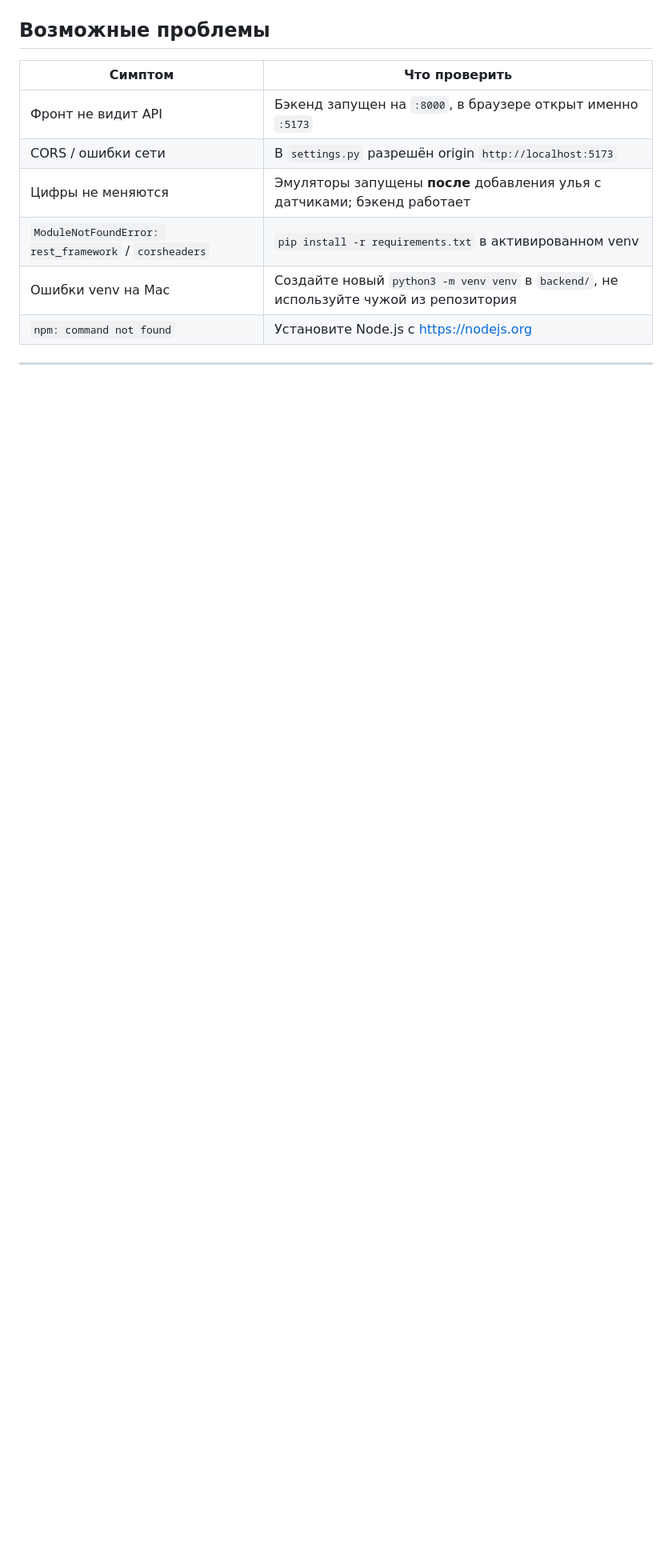
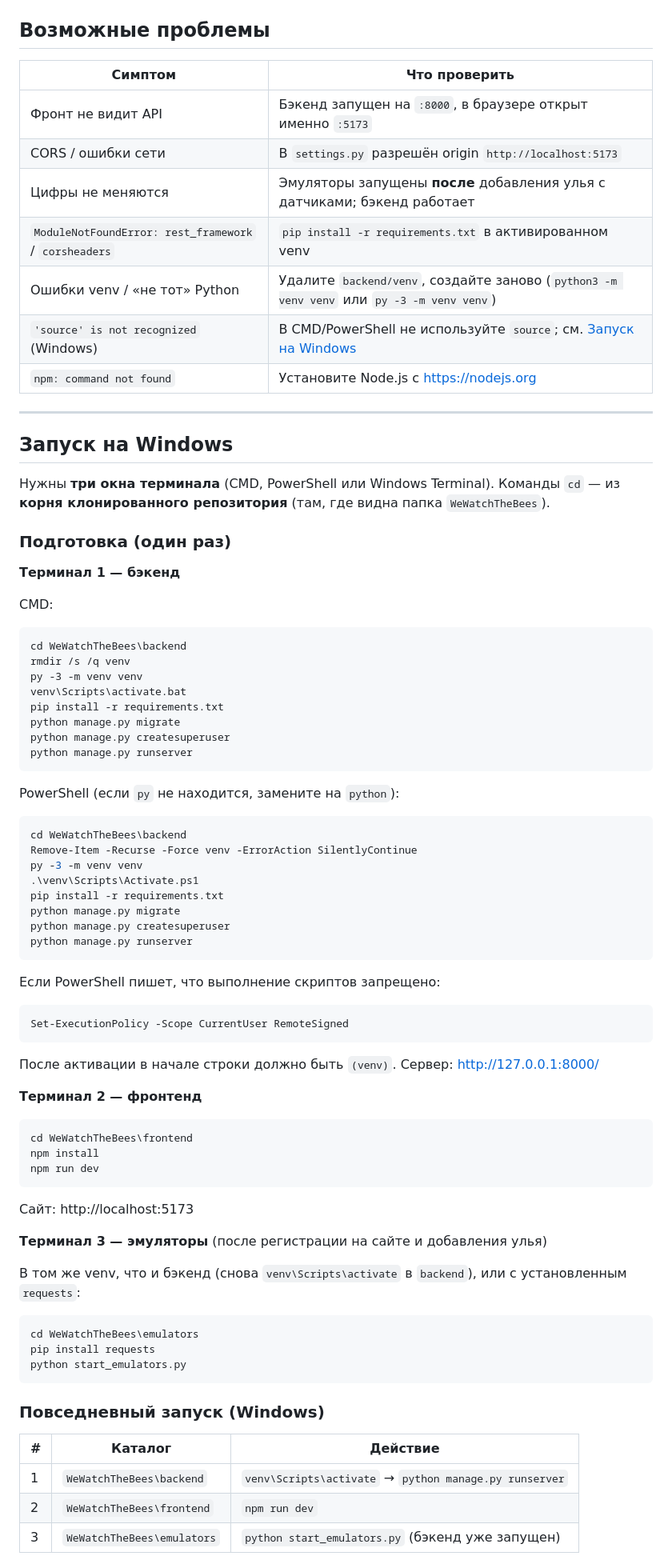
Before and after one commit to AnastasiaHudina/We-Watch-the-Bees, a Markdown page: info/docs/install.md, the part around one of its changes. Shown at 80% size. Rendered like a GitHub page; blank space fills up the shorter version.

Commit message:
инструкция для windows

````diff
--- a/info/docs/install.md
+++ b/info/docs/install.md
@@ -128,7 +136,79 @@ python start_emulators.py
 | CORS / ошибки сети | В `settings.py` разрешён origin `http://localhost:5173` |
 | Цифры не меняются | Эмуляторы запущены **после** добавления улья с датчиками; бэкенд работает |
 | `ModuleNotFoundError: rest_framework` / `corsheaders` | `pip install -r requirements.txt` в активированном venv |
-| Ошибки venv на Mac | Создайте новый `python3 -m venv venv` в `backend/`, не используйте чужой из репозитория |
+| Ошибки venv / «не тот» Python | Удалите `backend/venv`, создайте заново (`python3 -m venv venv` или `py -3 -m venv venv`) |
+| `'source' is not recognized` (Windows) | В CMD/PowerShell не используйте `source`; см. [Запуск на Windows](#запуск-на-windows) |
 | `npm: command not found` | Установите Node.js с https://nodejs.org |
 
 ---
+
+## Запуск на Windows
+
+Нужны **три окна терминала** (CMD, PowerShell или Windows Terminal). Команды `cd` — из **корня клонированного репозитория** (там, где видна папка `WeWatchTheBees`).
+
+### Подготовка (один раз)
+
+**Терминал 1 — бэкенд**
+
+CMD:
+
+```bat
+cd WeWatchTheBees\backend
+rmdir /s /q venv
+py -3 -m venv venv
+venv\Scripts\activate.bat
+pip install -r requirements.txt
+python manage.py migrate
+python manage.py createsuperuser
+python manage.py runserver
+```
+
+PowerShell (если `py` не находится, замените на `python`):
+
+```powershell
+cd WeWatchTheBees\backend
+Remove-Item -Recurse -Force venv -ErrorAction SilentlyContinue
+py -3 -m venv venv
+.\venv\Scripts\Activate.ps1
+pip install -r requirements.txt
+python manage.py migrate
+python manage.py createsuperuser
+python manage.py runserver
+```
+
+Если PowerShell пишет, что выполнение скриптов запрещено:
+
+```powershell
+Set-ExecutionPolicy -Scope CurrentUser RemoteSigned
+```
+
+После активации в начале строки должно быть `(venv)`. Сервер: http://127.0.0.1:8000/
+
+**Терминал 2 — фронтенд**
+
+```bat
+cd WeWatchTheBees\frontend
+npm install
+npm run dev
+```
+
+Сайт: http://localhost:5173
+
+**Терминал 3 — эмуляторы** (после регистрации на сайте и добавления улья)
+
+В том же venv, что и бэкенд (снова `venv\Scripts\activate` в `backend`), или с установленным `requests`:
+
+```bat
+cd WeWatchTheBees\emulators
+pip install requests
+python start_emulators.py
+```
+
+### Повседневный запуск (Windows)
+
+| # | Каталог | Действие |
+|---|---------|----------|
+| 1 | `WeWatchTheBees\backend` | `venv\Scripts\activate` → `python manage.py runserver` |
+| 2 | `WeWatchTheBees\frontend` | `npm run dev` |
+| 3 | `WeWatchTheBees\emulators` | `python start_emulators.py` (бэкенд уже запущен) |
+
````
Also changed, not shown: other parts of info/docs/install.md (+21 -3 lines).
